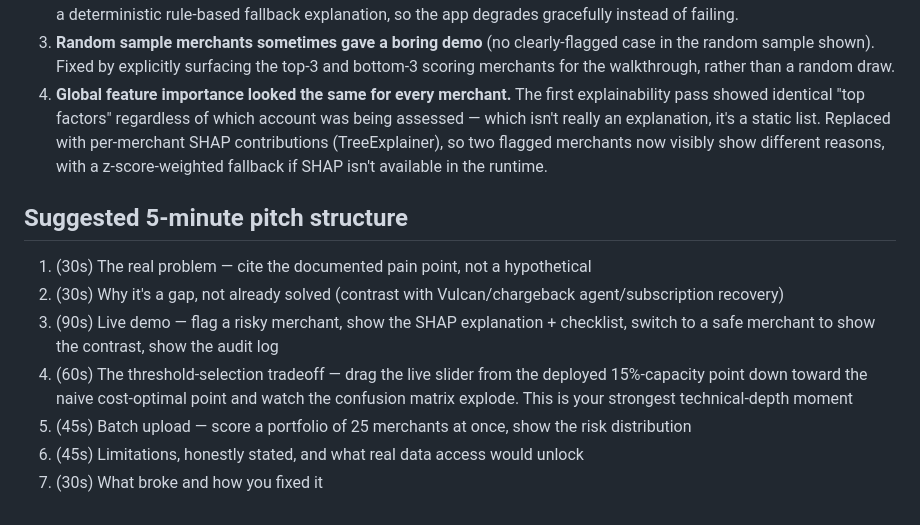
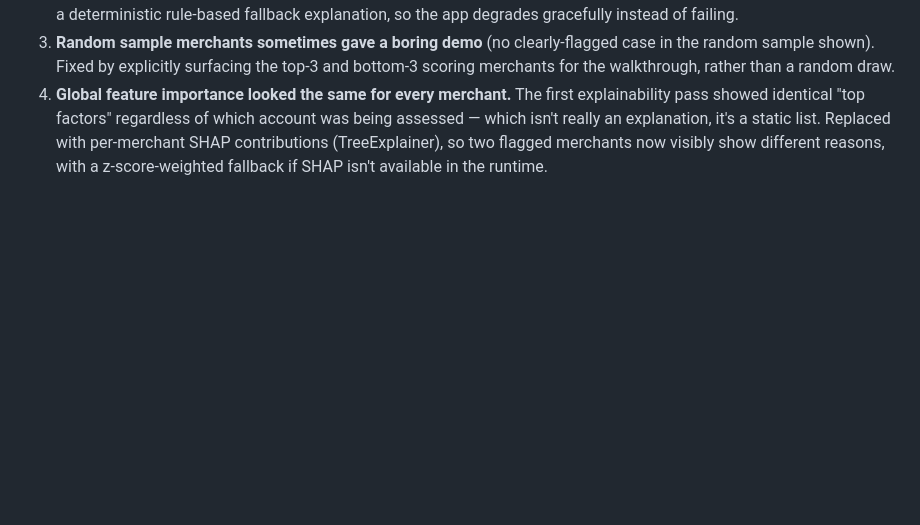
Before and after one commit to DakshrajKurki/Freeze-Risk-Guardian, a Markdown page: README.md, the part around the change. Drawn GitHub-style; blank space fills up the shorter version.

```diff
--- a/README.md
+++ b/README.md
@@ -79,13 +79,3 @@ Works without a Groq key too — falls back to a deterministic rule-based explan
 2. **App crashed on missing `groq` package/API key.** First version hard-imported the Groq client and had no fallback — meaning a live demo with no internet or an unset key would crash mid-pitch. Fixed with a try/except import guard and a deterministic rule-based fallback explanation, so the app degrades gracefully instead of failing.
 3. **Random sample merchants sometimes gave a boring demo** (no clearly-flagged case in the random sample shown). Fixed by explicitly surfacing the top-3 and bottom-3 scoring merchants for the walkthrough, rather than a random draw.
 4. **Global feature importance looked the same for every merchant.** The first explainability pass showed identical "top factors" regardless of which account was being assessed — which isn't really an explanation, it's a static list. Replaced with per-merchant SHAP contributions (TreeExplainer), so two flagged merchants now visibly show different reasons, with a z-score-weighted fallback if SHAP isn't available in the runtime.
-
-## Suggested 5-minute pitch structure
-
-1. (30s) The real problem — cite the documented pain point, not a hypothetical
-2. (30s) Why it's a gap, not already solved (contrast with Vulcan/chargeback agent/subscription recovery)
-3. (90s) Live demo — flag a risky merchant, show the SHAP explanation + checklist, switch to a safe merchant to show the contrast, show the audit log
-4. (60s) The threshold-selection tradeoff — drag the live slider from the deployed 15%-capacity point down toward the naive cost-optimal point and watch the confusion matrix explode. This is your strongest technical-depth moment
-5. (45s) Batch upload — score a portfolio of 25 merchants at once, show the risk distribution
-6. (45s) Limitations, honestly stated, and what real data access would unlock
-7. (30s) What broke and how you fixed it
```
